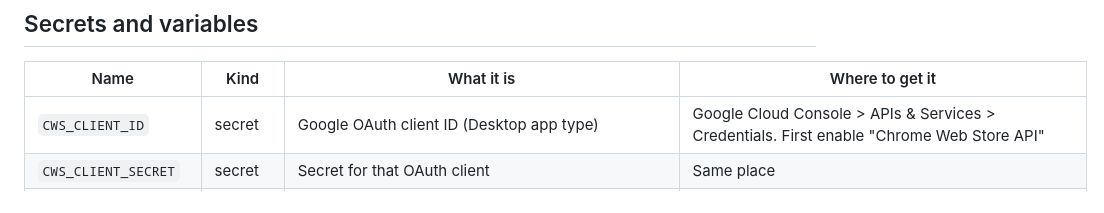
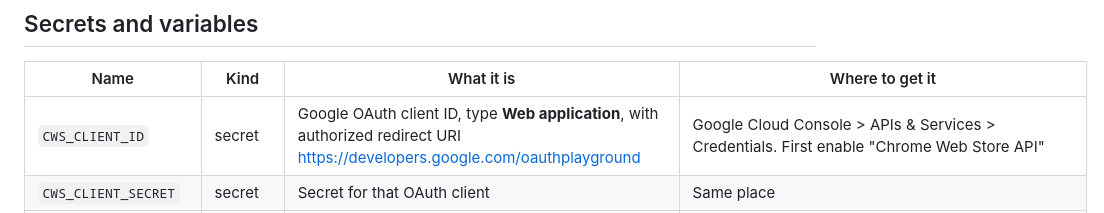
Before and after one commit to JasonHartmann/club-royale-offers-extension, a Markdown page: docs/ci-store-deploy.md, the part around the change. GitHub-like rendering.

Commit message:
docs: CWS OAuth client is a Web application with the Playground redirect URI

```diff
--- a/docs/ci-store-deploy.md
+++ b/docs/ci-store-deploy.md
@@ -20,7 +20,7 @@ New, manual-only workflows. They do not change `package-extension.yml` and do no
 ## Secrets and variables
 | Name | Kind | What it is | Where to get it |
 |---|---|---|---|
-| `CWS_CLIENT_ID` | secret | Google OAuth client ID (Desktop app type) | Google Cloud Console > APIs & Services > Credentials. First enable "Chrome Web Store API" |
+| `CWS_CLIENT_ID` | secret | Google OAuth client ID, type **Web application**, with authorized redirect URI https://developers.google.com/oauthplayground | Google Cloud Console > APIs & Services > Credentials. First enable "Chrome Web Store API" |
 | `CWS_CLIENT_SECRET` | secret | Secret for that OAuth client | Same place |
 | `CWS_REFRESH_TOKEN` | secret | Refresh token for the Google account that owns the CWS item, with scope `https://www.googleapis.com/auth/chromewebstore` | One-time OAuth consent (OAuth Playground, using your own client) |
 | `CWS_PUBLISHER_ID` | variable | Publisher ID, needed by the Chrome Web Store **API v2** (v1.1 was shut down Oct 15, 2026) | CWS Developer Dashboard > Publisher > Settings |
```
